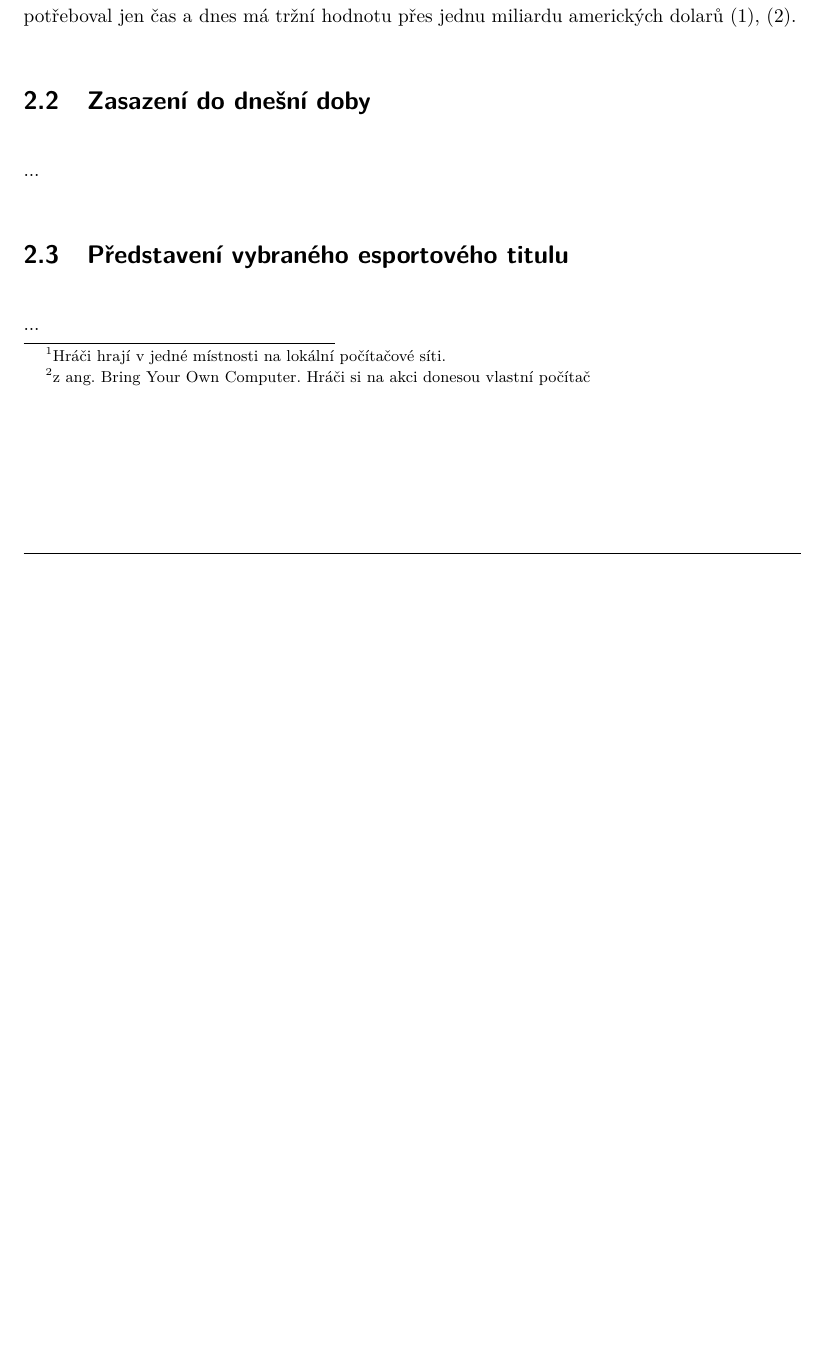
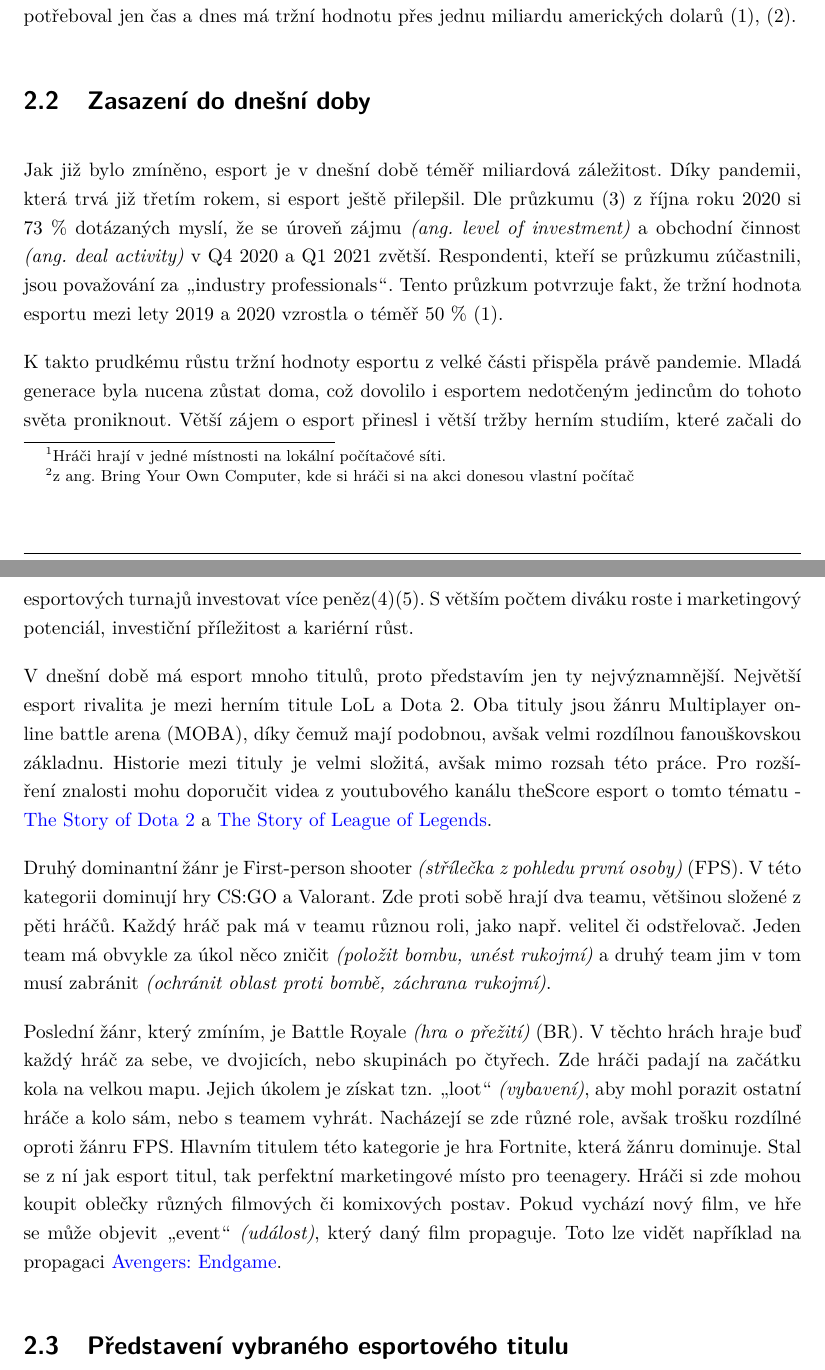
Before and after one commit to MichalLauer/bachelor-csgo-analysis, a LaTeX document (bakalarska-prace/prace.tex, which reads bakalarska-prace/02esport.tex, bakalarska-prace/zkratky.tex): part of page 8 of 17 before the commit and two parts of pages 8 and 9 of 17 after it, the two joined at a grey line, cut so that both start at the same text, the shorter picture padded with empty space. Compiled offline with pdfLaTeX.

Commit message:
Dopsání druhé sekce první kapitoly

```diff
--- a/bakalarska-prace/02esport.tex
+++ b/bakalarska-prace/02esport.tex
@@ -12,11 +12,29 @@ prvních esportový team. Ač se Walter považuje za jednoho z hlavních pionýr
 
 Další důležitou kapitolou ve vývoji esportu je příchod internetu a výkonných počítačů. Hráči měli rychlejší sestavy, stolní počítače byli cenově dostupnější a díky tomu
 se dostali k více lidem. Klesala cena hardwaru, vývoj nové technologie a her se zrychloval. Díky rozvoji počítačových sítí se mohli hrát LAN party\footnote{Hráči hrají v jedné
-místnosti na lokální počítačové síti.} či organizovat BYOC turnaje\footnote{z ang. Bring Your Own Computer. Hráči si na akci donesou vlastní počítač}. Dále už esport potřeboval
-jen čas a dnes má tržní hodnotu přes jednu miliardu amerických dolarů \cite{Gough2021}, \cite{Larch2019}.
+místnosti na lokální počítačové síti.} či organizovat BYOC turnaje\footnote{z ang. Bring Your Own Computer, kde si hráči si na akci donesou vlastní počítač}. Dále už esport
+potřeboval jen čas a dnes má tržní hodnotu přes jednu miliardu amerických dolarů \cite{Gough2021}, \cite{Larch2019}.
 \section{Zasazení do dnešní doby}
-...
+Jak již bylo zmíněno, esport je v dnešní době téměř miliardová záležitost. Díky pandemii, která trvá již třetím rokem, si esport ještě přilepšil. Dle průzkumu \cite{Gough2021a}
+z října roku 2020 si 73 \% dotázaných myslí, že se úroveň zájmu \textit{(ang. level of investment)} a obchodní činnost \textit{(ang. deal activity)} v Q4 2020 a Q1 2021
+zvětší. Respondenti, kteří se průzkumu zúčastnili, jsou považování za \uv{industry professionals}. Tento průzkum potvrzuje fakt, že tržní hodnota esportu mezi lety 2019 a 2020
+vzrostla o téměř 50 \% \cite{Gough2021}.
 
+K takto prudkému růstu tržní hodnoty esportu z velké části přispěla právě pandemie. Mladá generace byla nucena zůstat doma, což dovolilo i esportem nedotčeným jedincům do
+tohoto světa proniknout. Větší zájem o esport přinesl i větší tržby herním studiím, které začali do esportových turnajů investovat více peněz\cite{Professeur2021}\cite{liquipedia2021}.
+S větším počtem diváku roste i marketingový potenciál, investiční příležitost a kariérní růst.
+
+V dnešní době má esport mnoho titulů, proto představím jen ty nejvýznamnější. Největší esport rivalita je mezi herním titule \ac{LoL} a Dota 2. Oba tituly jsou žánru \ac{MOBA}, díky
+čemuž mají podobnou, avšak velmi rozdílnou fanouškovskou základnu. Historie mezi tituly je velmi složitá, avšak mimo rozsah této práce. Pro rozšíření znalosti mohu doporučit videa
+z youtubového kanálu theScore esport o tomto tématu - \href{https://www.youtube.com/watch?v=h9Zv_TiVzmg}{The~Story of Dota 2} a \href{https://www.youtube.com/watch?v=tHtfD-MnQK8}{The Story of League of Legends}.
+
+Druhý dominantní žánr je \ac{FPS}. V této kategorii dominují hry \ac{CS:GO} a Valorant. Zde proti sobě hrají dva teamu, většinou složené z pěti hráčů. Každý hráč pak má v teamu různou roli, jako např. velitel
+či odstřelovač. Jeden team má obvykle za úkol něco zničit \textit{(položit bombu, unést rukojmí)} a druhý team jim v tom musí zabránit \textit{(ochránit oblast proti bombě, záchrana rukojmí)}.
+
+Poslední žánr, který zmíním, je \ac{BR}. V těchto hrách hraje buď každý hráč za sebe, ve dvojicích, nebo skupinách po čtyřech. Zde hráči padají na začátku kola na velkou mapu. Jejich úkolem je
+získat tzn. \uv{loot} \textit{(vybavení)}, aby mohl porazit ostatní hráče a kolo sám, nebo s teamem vyhrát. Nacházejí se zde různé role, avšak trošku rozdílné oproti žánru \ac{FPS}. Hlavním titulem
+této kategorie je hra Fortnite, která žánru dominuje. Stal se z ní jak esport titul, tak perfektní marketingové místo pro teenagery. Hráči si zde mohou koupit oblečky různých filmových či komixových postav.
+Pokud vychází nový film, ve hře se může objevit \uv{event} \textit{(událost)}, který daný film propaguje. Toto lze vidět například na propagaci \href{https://www.youtube.com/watch?v=TanGK9o_d24}{Avengers: Endgame}.
 \section{Představení vybraného esportového titulu}
 ...
 
--- a/bakalarska-prace/zkratky.tex
+++ b/bakalarska-prace/zkratky.tex
@@ -2,8 +2,14 @@
 \addcontentsline{toc}{chapter}{Seznam použitých zkratek}
 
 \begin{acronym}[CS:GO]
+    %% esport tituly
     \acro{CS:GO}{Coutner-Strike: Global Offensive}
     \acro{LoL}{League of Legends}
     \acro{HS}{Hearthstone}
+    %% esport žánry
+    \acro{BR}{Battle Royale \textit{(hra o přežití)}}
+    \acro{MOBA}{Multiplayer online battle arena}
+    \acro{FPS}{First-person shooter \textit{(střílečka z pohledu první osoby)}}
+    %% ostatní
     \acro{TGNS}{Twin Galaxies National Scoreboard}
 \end{acronym}
```
Also changed, not shown: bakalarska-prace/literatura.bib (+27 -0 lines).
